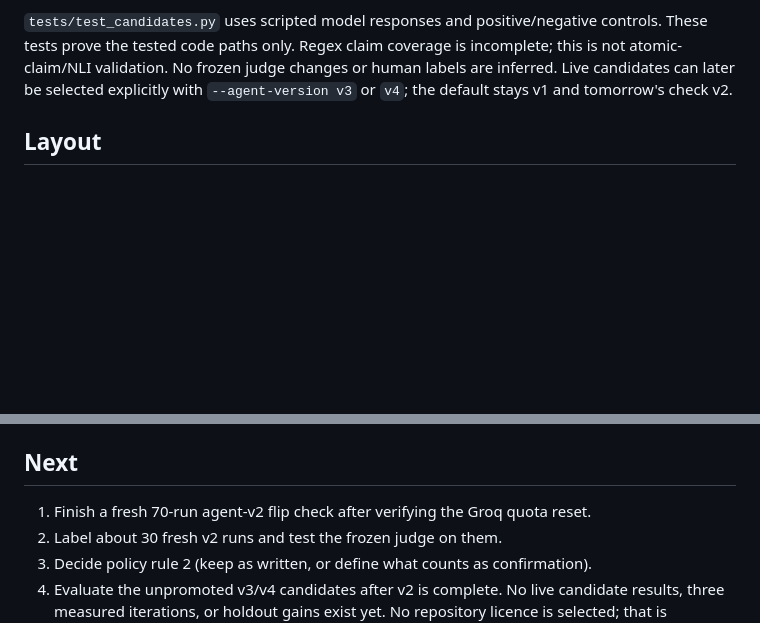
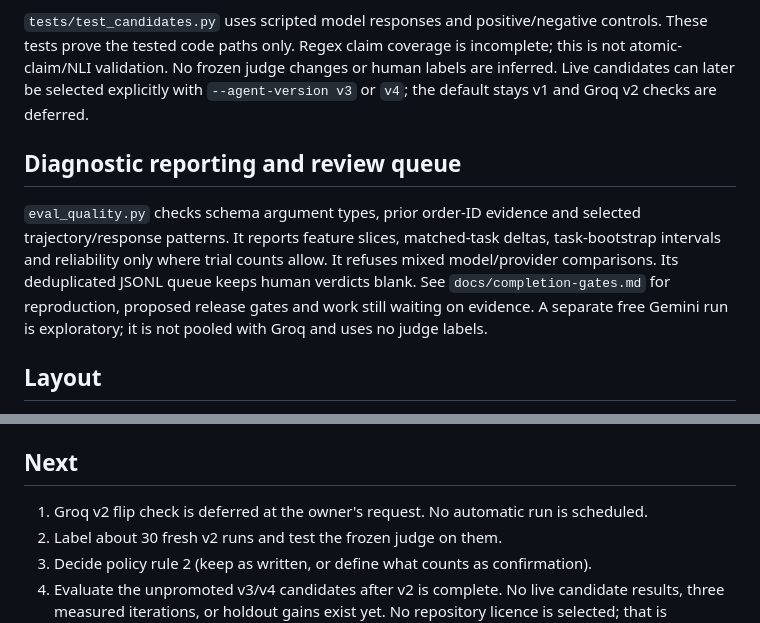
Before and after one commit to yuvasree023/agent-evals, a Markdown page: README.md, 2 parts joined by grey strips. GitHub-like rendering; blank space fills up the shorter version.

Commit message:
Prepare offline candidate tests and accurate project status: README.md
Offline tests only. No API-measured improvement, promotion or holdout outcome claimed.

```diff
--- a/README.md
+++ b/README.md
@@ -127,7 +127,17 @@ Demo output is in `results/online-eval-demo-baseline.json` (0 alerts) and
 controls. These tests prove the tested code paths only. Regex claim coverage is
 incomplete; this is not atomic-claim/NLI validation. No frozen judge changes or
 human labels are inferred. Live candidates can later be selected explicitly
-with `--agent-version v3` or `v4`; the default stays v1 and tomorrow's check v2.
+with `--agent-version v3` or `v4`; the default stays v1 and Groq v2 checks are deferred.
+
+## Diagnostic reporting and review queue
+
+`eval_quality.py` checks schema argument types, prior order-ID evidence and
+selected trajectory/response patterns. It reports feature slices, matched-task
+deltas, task-bootstrap intervals and reliability only where trial counts allow.
+It refuses mixed model/provider comparisons. Its deduplicated JSONL queue keeps
+human verdicts blank. See `docs/completion-gates.md` for reproduction, proposed
+release gates and work still waiting on evidence. A separate free Gemini run
+is exploratory; it is not pooled with Groq and uses no judge labels.
 
 ## Layout
 
@@ -142,7 +152,7 @@ with `--agent-version v3` or `v4`; the default stays v1 and tomorrow's check v2.
 
 ## Next
 
-1. Finish a fresh 70-run agent-v2 flip check after verifying the Groq quota reset.
+1. Groq v2 flip check is deferred at the owner's request. No automatic run is scheduled.
 2. Label about 30 fresh v2 runs and test the frozen judge on them.
 3. Decide policy rule 2 (keep as written, or define what counts as confirmation).
 4. Evaluate the unpromoted v3/v4 candidates after v2 is complete. No live
```
